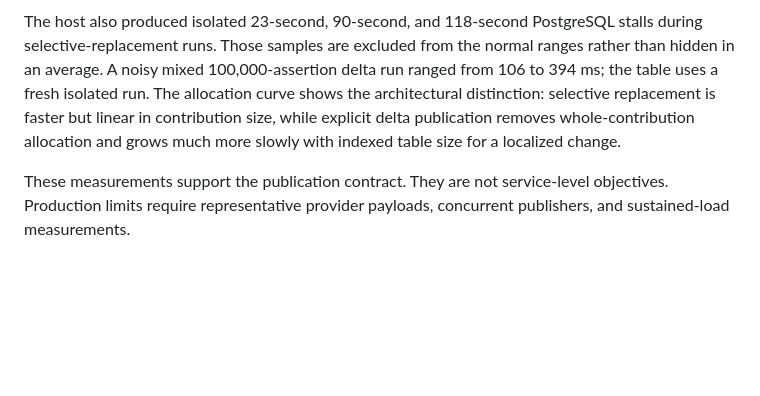
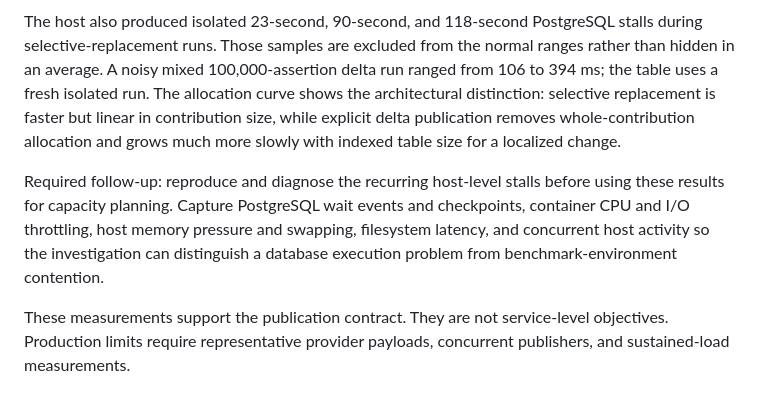
Before and after one commit to agentshield-dev/agentshield, a Markdown page: adr/0001-snapshot-authority-and-delta-publication.md, the part around the change. Drawn GitHub-style; blank space fills up the shorter version.

Commit message:
Track recurring publication benchmark stalls
Record the unexplained 23, 90, and 118 second host-level stalls as a required follow-up before the benchmark results are used for capacity planning. The investigation should correlate PostgreSQL waits and checkpoints with container throttling, host memory pressure, filesystem latency, and concurrent host activity.

```diff
--- a/adr/0001-snapshot-authority-and-delta-publication.md
+++ b/adr/0001-snapshot-authority-and-delta-publication.md
@@ -97,6 +97,8 @@ Approximate allocations for the same operation were:
 
 The host also produced isolated 23-second, 90-second, and 118-second PostgreSQL stalls during selective-replacement runs. Those samples are excluded from the normal ranges rather than hidden in an average. A noisy mixed 100,000-assertion delta run ranged from 106 to 394 ms; the table uses a fresh isolated run. The allocation curve shows the architectural distinction: selective replacement is faster but linear in contribution size, while explicit delta publication removes whole-contribution allocation and grows much more slowly with indexed table size for a localized change.
 
+Required follow-up: reproduce and diagnose the recurring host-level stalls before using these results for capacity planning. Capture PostgreSQL wait events and checkpoints, container CPU and I/O throttling, host memory pressure and swapping, filesystem latency, and concurrent host activity so the investigation can distinguish a database execution problem from benchmark-environment contention.
+
 These measurements support the publication contract. They are not service-level objectives. Production limits require representative provider payloads, concurrent publishers, and sustained-load measurements.
 
 ## Consequences
```
